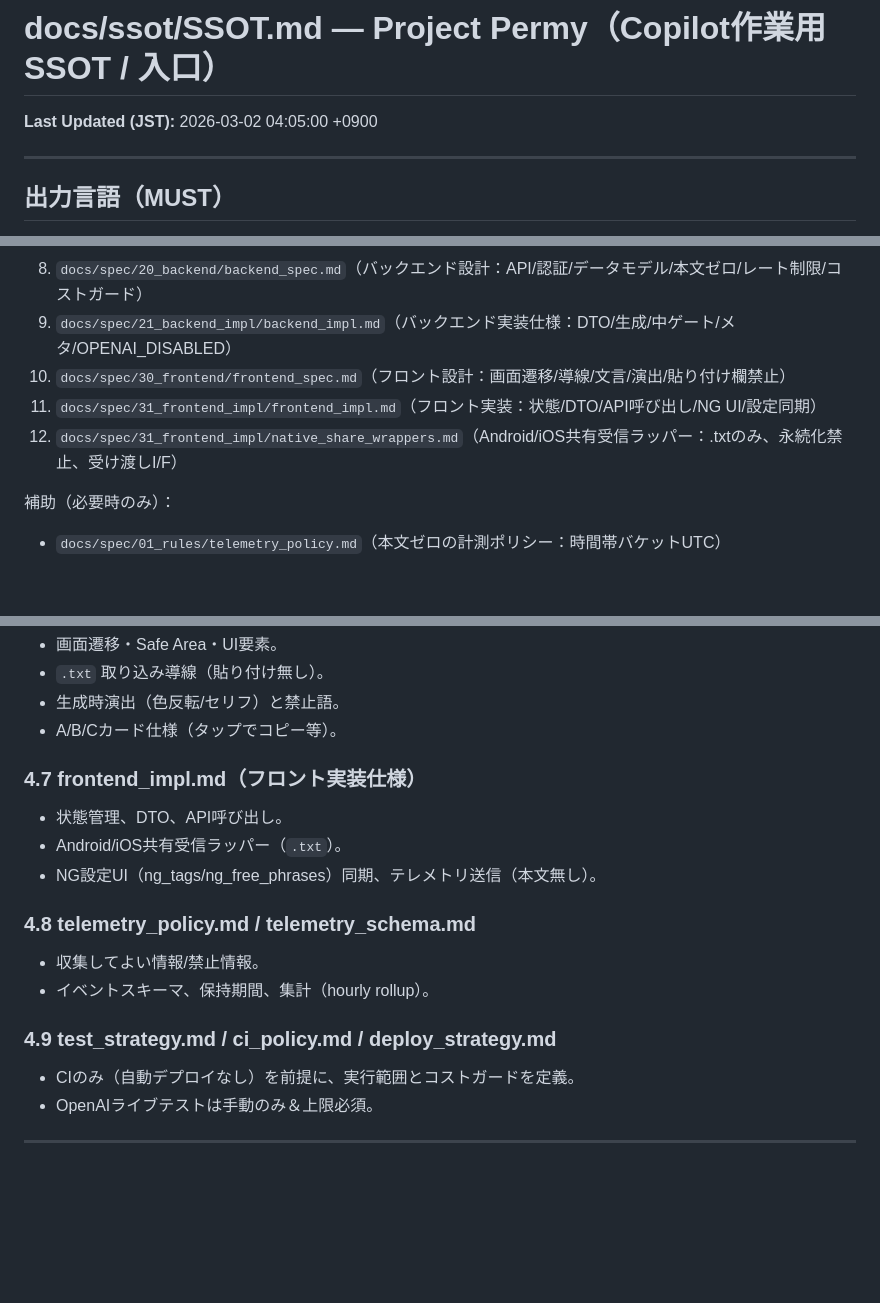
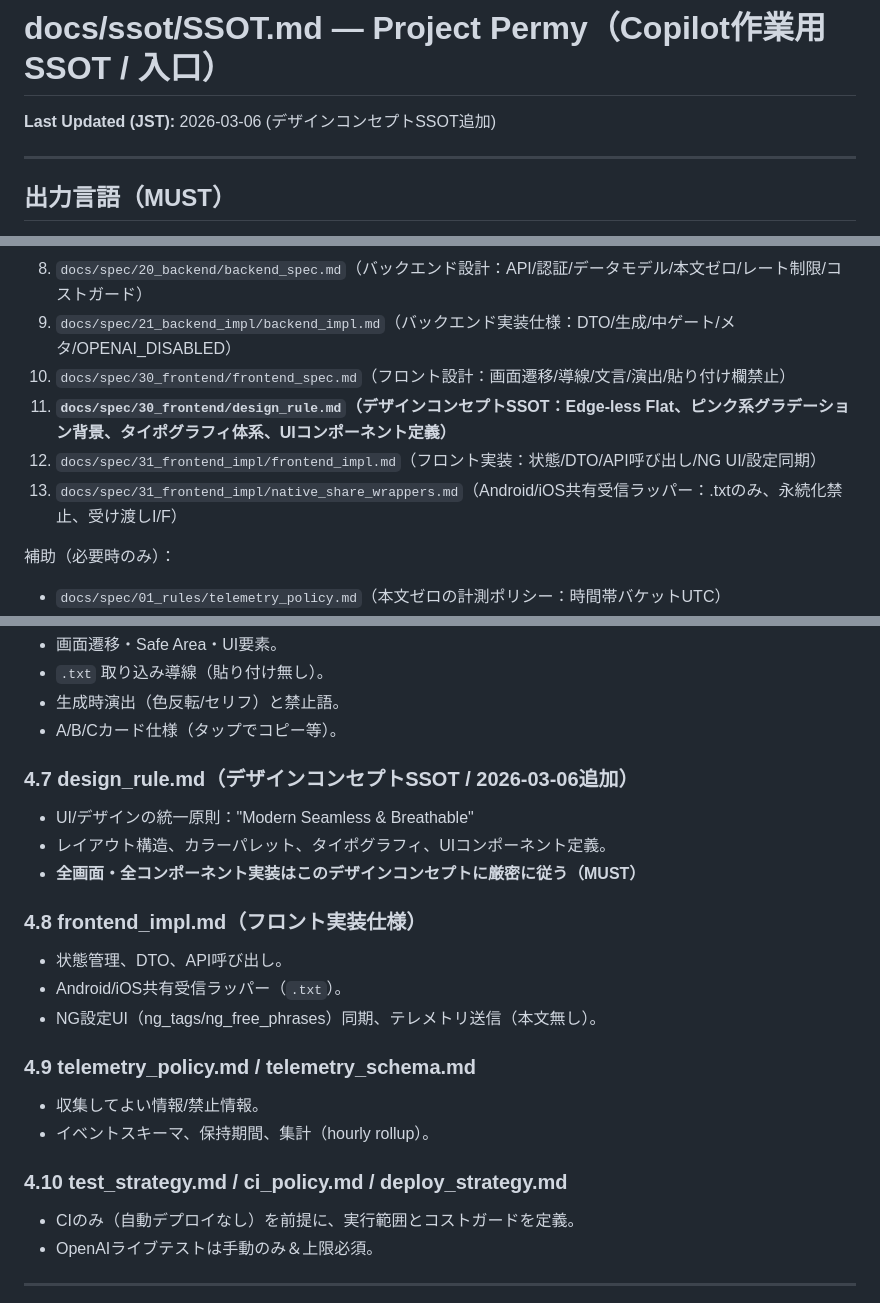
Before and after one commit to undefined-0825/permy, a Markdown page: docs/ssot/SSOT.md, 3 parts joined by grey strips. GitHub-like rendering; blank space fills up the shorter version.

Commit message:
add design rule

```diff
--- a/docs/ssot/SSOT.md
+++ b/docs/ssot/SSOT.md
@@ -1,6 +1,6 @@
 # docs/ssot/SSOT.md — Project Permy（Copilot作業用 SSOT / 入口）
 
-**Last Updated (JST):** 2026-03-02 04:05:00 +0900
+**Last Updated (JST):** 2026-03-06 (デザインコンセプトSSOT追加)
 
 ---
 
@@ -56,8 +56,9 @@ Copilot・AI・開発者は必ずこの順で読む。
 8) `docs/spec/20_backend/backend_spec.md`（バックエンド設計：API/認証/データモデル/本文ゼロ/レート制限/コストガード）
 9) `docs/spec/21_backend_impl/backend_impl.md`（バックエンド実装仕様：DTO/生成/中ゲート/メタ/OPENAI_DISABLED）
 10) `docs/spec/30_frontend/frontend_spec.md`（フロント設計：画面遷移/導線/文言/演出/貼り付け欄禁止）
-11) `docs/spec/31_frontend_impl/frontend_impl.md`（フロント実装：状態/DTO/API呼び出し/NG UI/設定同期）
-12) `docs/spec/31_frontend_impl/native_share_wrappers.md`（Android/iOS共有受信ラッパー：.txtのみ、永続化禁止、受け渡しI/F）
+11) **`docs/spec/30_frontend/design_rule.md`（デザインコンセプトSSOT：Edge-less Flat、ピンク系グラデーション背景、タイポグラフィ体系、UIコンポーネント定義）**
+12) `docs/spec/31_frontend_impl/frontend_impl.md`（フロント実装：状態/DTO/API呼び出し/NG UI/設定同期）
+13) `docs/spec/31_frontend_impl/native_share_wrappers.md`（Android/iOS共有受信ラッパー：.txtのみ、永続化禁止、受け渡しI/F）
 
 補助（必要時のみ）：
 - `docs/spec/01_rules/telemetry_policy.md`（本文ゼロの計測ポリシー：時間帯バケットUTC）
@@ -144,16 +145,21 @@ Copilot・AI・開発者は必ずこの順で読む。
 - 生成時演出（色反転/セリフ）と禁止語。
 - A/B/Cカード仕様（タップでコピー等）。
 
-### 4.7 frontend_impl.md（フロント実装仕様）
+### 4.7 design_rule.md（デザインコンセプトSSOT / 2026-03-06追加）
+- UI/デザインの統一原則："Modern Seamless & Breathable"
+- レイアウト構造、カラーパレット、タイポグラフィ、UIコンポーネント定義。
+- **全画面・全コンポーネント実装はこのデザインコンセプトに厳密に従う（MUST）**
+
+### 4.8 frontend_impl.md（フロント実装仕様）
 - 状態管理、DTO、API呼び出し。
 - Android/iOS共有受信ラッパー（`.txt`）。
 - NG設定UI（ng_tags/ng_free_phrases）同期、テレメトリ送信（本文無し）。
 
-### 4.8 telemetry_policy.md / telemetry_schema.md
+### 4.9 telemetry_policy.md / telemetry_schema.md
 - 収集してよい情報/禁止情報。
 - イベントスキーマ、保持期間、集計（hourly rollup）。
 
-### 4.9 test_strategy.md / ci_policy.md / deploy_strategy.md
+### 4.10 test_strategy.md / ci_policy.md / deploy_strategy.md
 - CIのみ（自動デプロイなし）を前提に、実行範囲とコストガードを定義。
 - OpenAIライブテストは手動のみ＆上限必須。
 
```
Also changed, not shown: other parts of docs/ssot/SSOT.md (+1 -0 lines), 1 other file.
